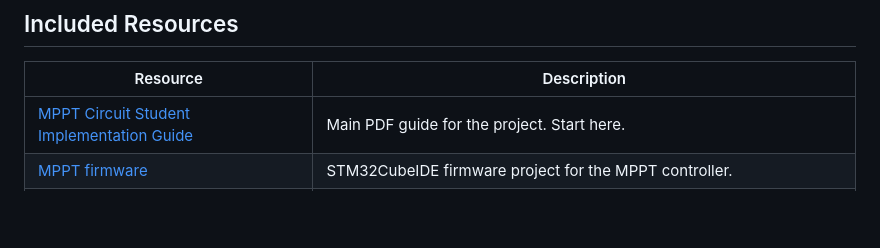
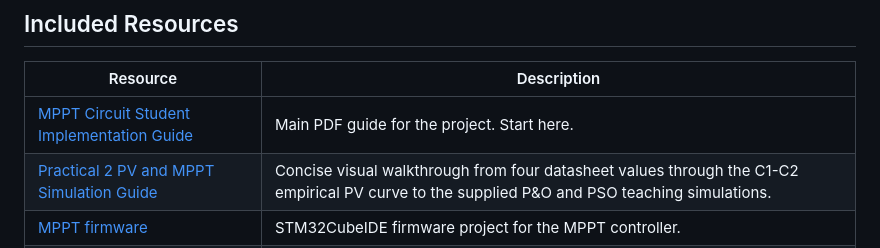
Before and after one commit to Corne173/ENR420_MPPT, a Markdown page: README.md, the part around the change. GitHub-like rendering; blank space fills up the shorter version.

Commit message:
Add Practical 2 PV and MPPT Simulation Guide to resources in README

```diff
--- a/README.md
+++ b/README.md
@@ -18,6 +18,7 @@ This repository contains the ENR420 student guide, a preconfigured STM32CubeIDE
 | Resource | Description |
 | --- | --- |
 | [MPPT Circuit Student Implementation Guide](ENR420%20-%20MPPT%20Implemetation%20Guide.pdf) | Main PDF guide for the project. Start here. |
+| [Practical 2 PV and MPPT Simulation Guide](ENR420_Practical_2_PV_MPPT_Simulation_Guide.pdf) | Concise visual walkthrough from four datasheet values through the C1-C2 empirical PV curve to the supplied P&O and PSO teaching simulations. |
 | [MPPT firmware](MPPT%20firmware/) | STM32CubeIDE firmware project for the MPPT controller. |
 | [STM32F reference manual chapters](Manual%20-%20STM32F/) | Split STM32F303 reference-manual sections for easier lookup. |
 | [Serial monitor GUI](mppt_serial_gui.py) | Optional Python helper for monitoring serial data from the controller. |
```
